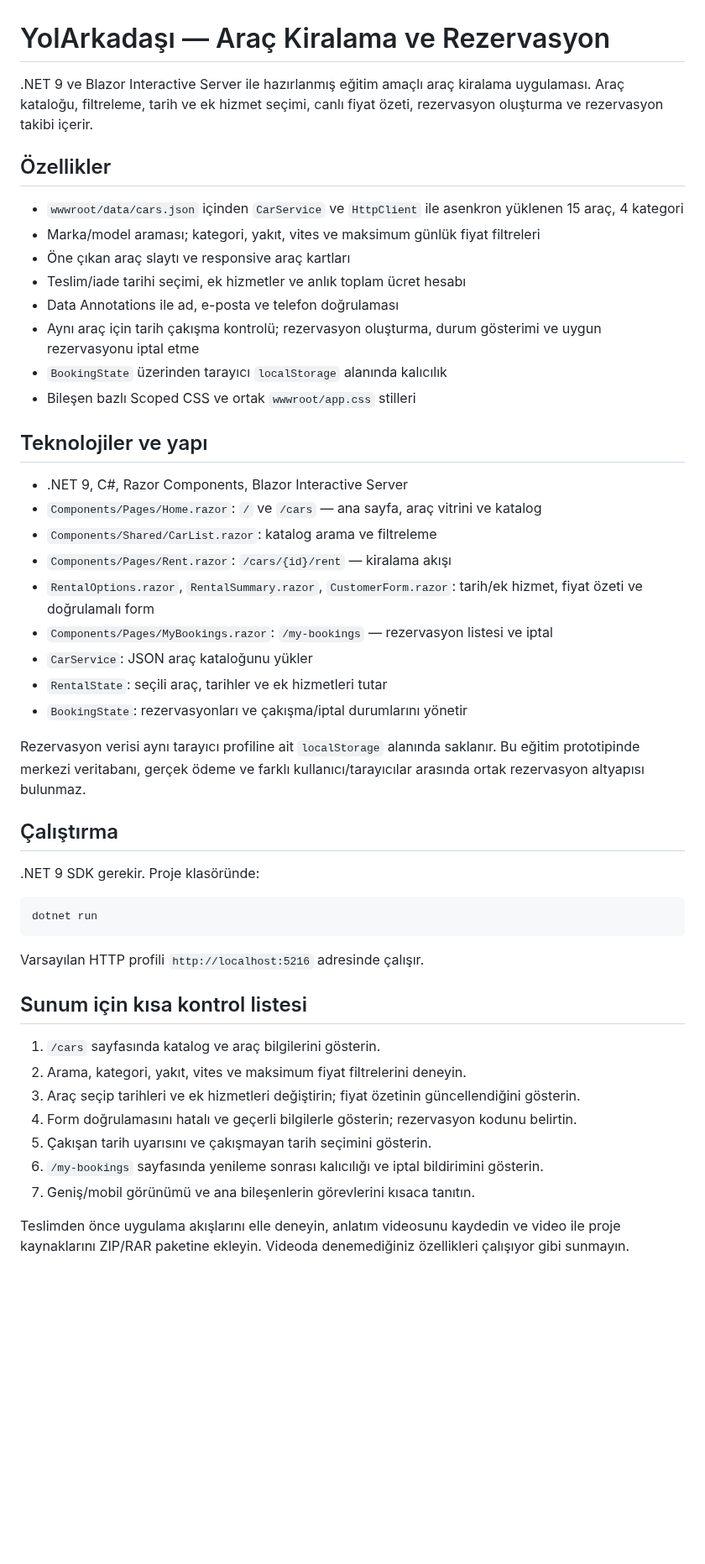
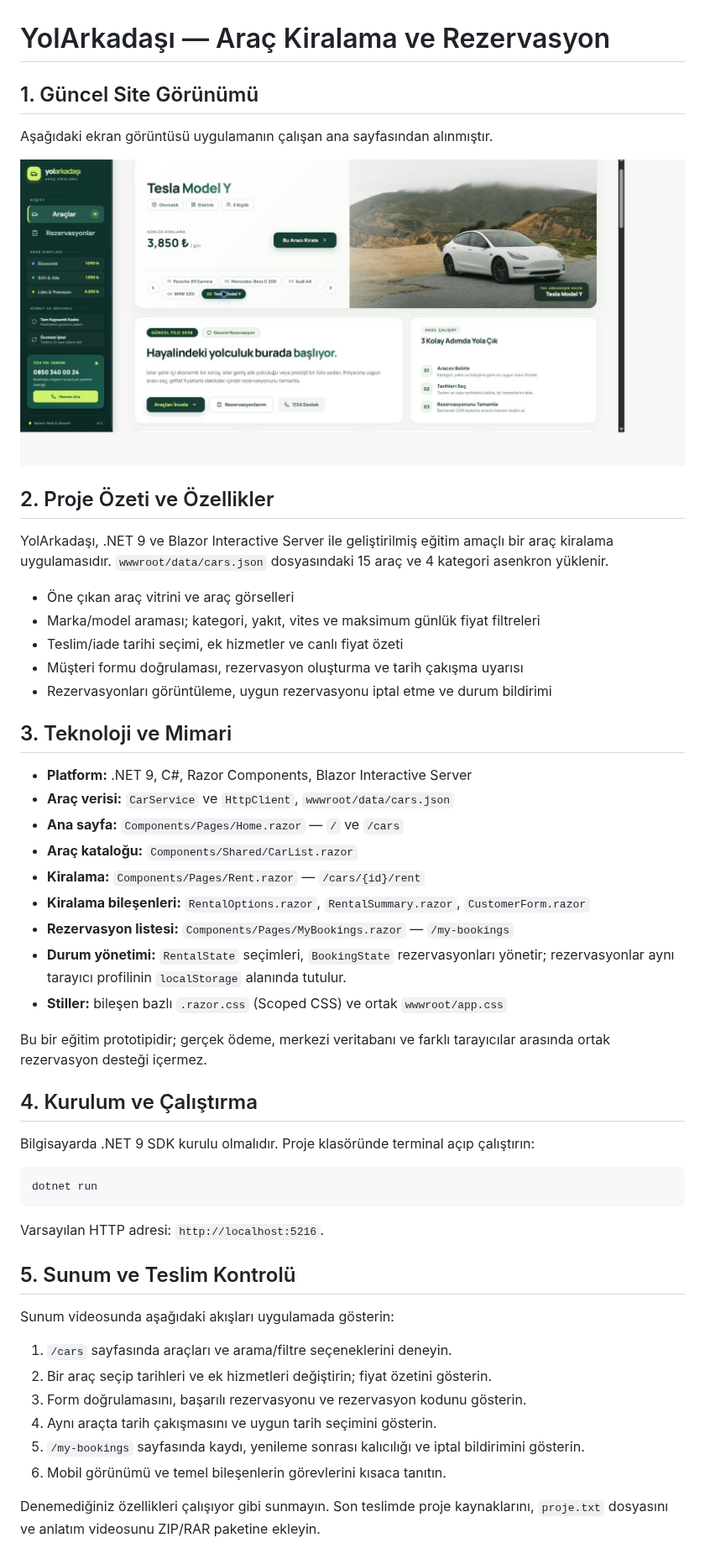
Before and after one commit to Azo15/YolArkadasi-Arac-Kiralama, a Markdown page: README.md, the part around the change. Shown at 84% size. Drawn GitHub-style; pictures changed too: docs/images/homepage.jpg (added); blank space fills up the shorter version.

Commit message:
docs: add current homepage screenshot and structure readme

````diff
--- a/README.md
+++ b/README.md
@@ -1,50 +1,54 @@
 # YolArkadaşı — Araç Kiralama ve Rezervasyon
 
-.NET 9 ve Blazor Interactive Server ile hazırlanmış eğitim amaçlı araç kiralama uygulaması. Araç kataloğu, filtreleme, tarih ve ek hizmet seçimi, canlı fiyat özeti, rezervasyon oluşturma ve rezervasyon takibi içerir.
+## 1. Güncel Site Görünümü
 
-## Özellikler
+Aşağıdaki ekran görüntüsü uygulamanın çalışan ana sayfasından alınmıştır.
 
-- `wwwroot/data/cars.json` içinden `CarService` ve `HttpClient` ile asenkron yüklenen 15 araç, 4 kategori
+![YolArkadaşı ana sayfası](docs/images/homepage.jpg)
+
+## 2. Proje Özeti ve Özellikler
+
+YolArkadaşı, .NET 9 ve Blazor Interactive Server ile geliştirilmiş eğitim amaçlı bir araç kiralama uygulamasıdır. `wwwroot/data/cars.json` dosyasındaki 15 araç ve 4 kategori asenkron yüklenir.
+
+- Öne çıkan araç vitrini ve araç görselleri
 - Marka/model araması; kategori, yakıt, vites ve maksimum günlük fiyat filtreleri
-- Öne çıkan araç slaytı ve responsive araç kartları
-- Teslim/iade tarihi seçimi, ek hizmetler ve anlık toplam ücret hesabı
-- Data Annotations ile ad, e-posta ve telefon doğrulaması
-- Aynı araç için tarih çakışma kontrolü; rezervasyon oluşturma, durum gösterimi ve uygun rezervasyonu iptal etme
-- `BookingState` üzerinden tarayıcı `localStorage` alanında kalıcılık
-- Bileşen bazlı Scoped CSS ve ortak `wwwroot/app.css` stilleri
+- Teslim/iade tarihi seçimi, ek hizmetler ve canlı fiyat özeti
+- Müşteri formu doğrulaması, rezervasyon oluşturma ve tarih çakışma uyarısı
+- Rezervasyonları görüntüleme, uygun rezervasyonu iptal etme ve durum bildirimi
 
-## Teknolojiler ve yapı
+## 3. Teknoloji ve Mimari
 
-- .NET 9, C#, Razor Components, Blazor Interactive Server
-- `Components/Pages/Home.razor`: `/` ve `/cars` — ana sayfa, araç vitrini ve katalog
-- `Components/Shared/CarList.razor`: katalog arama ve filtreleme
-- `Components/Pages/Rent.razor`: `/cars/{id}/rent` — kiralama akışı
-- `RentalOptions.razor`, `RentalSummary.razor`, `CustomerForm.razor`: tarih/ek hizmet, fiyat özeti ve doğrulamalı form
-- `Components/Pages/MyBookings.razor`: `/my-bookings` — rezervasyon listesi ve iptal
-- `CarService`: JSON araç kataloğunu yükler
-- `RentalState`: seçili araç, tarihler ve ek hizmetleri tutar
-- `BookingState`: rezervasyonları ve çakışma/iptal durumlarını yönetir
+- **Platform:** .NET 9, C#, Razor Components, Blazor Interactive Server
+- **Araç verisi:** `CarService` ve `HttpClient`, `wwwroot/data/cars.json`
+- **Ana sayfa:** `Components/Pages/Home.razor` — `/` ve `/cars`
+- **Araç kataloğu:** `Components/Shared/CarList.razor`
+- **Kiralama:** `Components/Pages/Rent.razor` — `/cars/{id}/rent`
+- **Kiralama bileşenleri:** `RentalOptions.razor`, `RentalSummary.razor`, `CustomerForm.razor`
+- **Rezervasyon listesi:** `Components/Pages/MyBookings.razor` — `/my-bookings`
+- **Durum yönetimi:** `RentalState` seçimleri, `BookingState` rezervasyonları yönetir; rezervasyonlar aynı tarayıcı profilinin `localStorage` alanında tutulur.
+- **Stiller:** bileşen bazlı `.razor.css` (Scoped CSS) ve ortak `wwwroot/app.css`
 
-Rezervasyon verisi aynı tarayıcı profiline ait `localStorage` alanında saklanır. Bu eğitim prototipinde merkezi veritabanı, gerçek ödeme ve farklı kullanıcı/tarayıcılar arasında ortak rezervasyon altyapısı bulunmaz.
+Bu bir eğitim prototipidir; gerçek ödeme, merkezi veritabanı ve farklı tarayıcılar arasında ortak rezervasyon desteği içermez.
 
-## Çalıştırma
+## 4. Kurulum ve Çalıştırma
 
-.NET 9 SDK gerekir. Proje klasöründe:
+Bilgisayarda .NET 9 SDK kurulu olmalıdır. Proje klasöründe terminal açıp çalıştırın:
 
 ```powershell
 dotnet run
 ```
 
-Varsayılan HTTP profili `http://localhost:5216` adresinde çalışır.
+Varsayılan HTTP adresi: `http://localhost:5216`.
 
-## Sunum için kısa kontrol listesi
+## 5. Sunum ve Teslim Kontrolü
 
-1. `/cars` sayfasında katalog ve araç bilgilerini gösterin.
-2. Arama, kategori, yakıt, vites ve maksimum fiyat filtrelerini deneyin.
-3. Araç seçip tarihleri ve ek hizmetleri değiştirin; fiyat özetinin güncellendiğini gösterin.
-4. Form doğrulamasını hatalı ve geçerli bilgilerle gösterin; rezervasyon kodunu belirtin.
-5. Çakışan tarih uyarısını ve çakışmayan tarih seçimini gösterin.
-6. `/my-bookings` sayfasında yenileme sonrası kalıcılığı ve iptal bildirimini gösterin.
-7. Geniş/mobil görünümü ve ana bileşenlerin görevlerini kısaca tanıtın.
+Sunum videosunda aşağıdaki akışları uygulamada gösterin:
 
-Teslimden önce uygulama akışlarını elle deneyin, anlatım videosunu kaydedin ve video ile proje kaynaklarını ZIP/RAR paketine ekleyin. Videoda denemediğiniz özellikleri çalışıyor gibi sunmayın.
+1. `/cars` sayfasında araçları ve arama/filtre seçeneklerini deneyin.
+2. Bir araç seçip tarihleri ve ek hizmetleri değiştirin; fiyat özetini gösterin.
+3. Form doğrulamasını, başarılı rezervasyonu ve rezervasyon kodunu gösterin.
+4. Aynı araçta tarih çakışmasını ve uygun tarih seçimini gösterin.
+5. `/my-bookings` sayfasında kaydı, yenileme sonrası kalıcılığı ve iptal bildirimini gösterin.
+6. Mobil görünümü ve temel bileşenlerin görevlerini kısaca tanıtın.
+
+Denemediğiniz özellikleri çalışıyor gibi sunmayın. Son teslimde proje kaynaklarını, `proje.txt` dosyasını ve anlatım videosunu ZIP/RAR paketine ekleyin.
````
